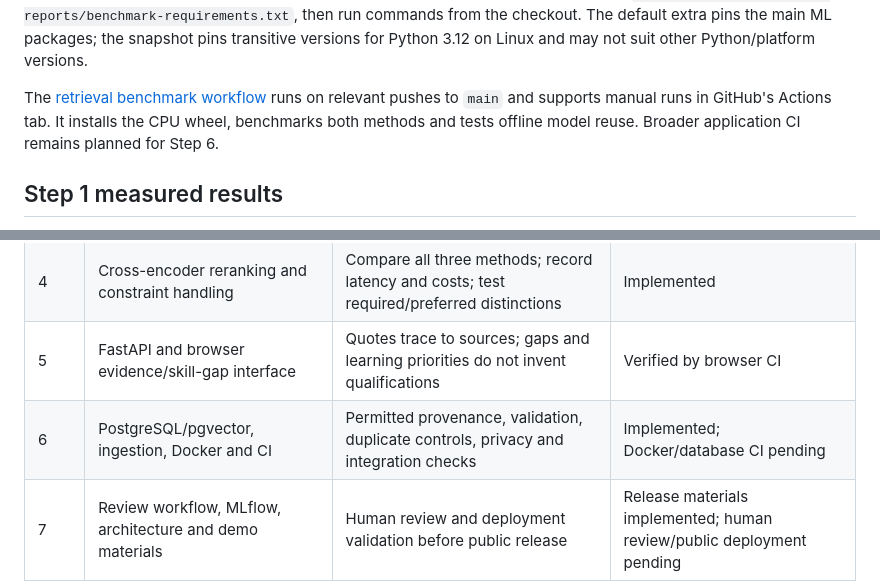
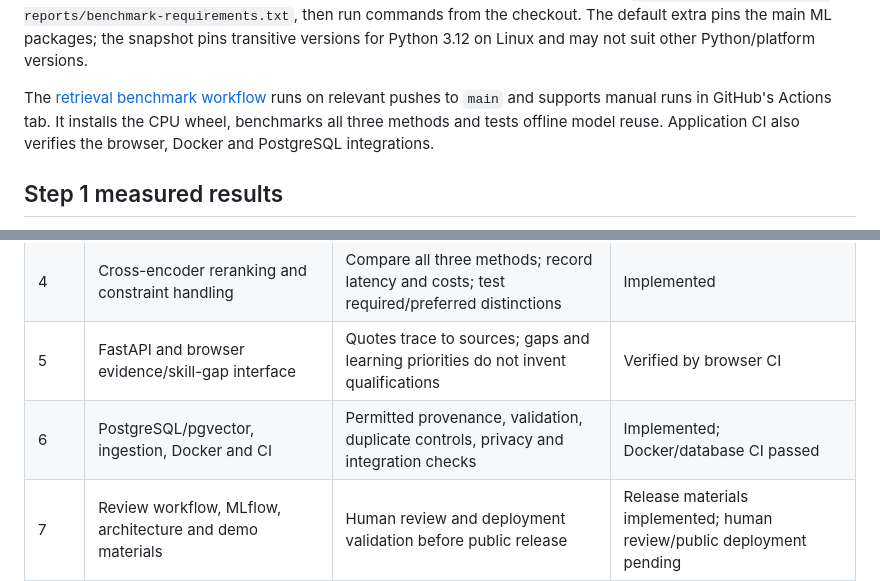
Before and after one commit to Raimal-Raja/jobmatch-ml-platform, a Markdown page: README.md, 2 parts joined by grey strips. GitHub-like rendering.

Commit message:
Align incremental checklist with verified CI results

```diff
--- a/README.md
+++ b/README.md
@@ -107,7 +107,7 @@ Semantic NDCG improved by **0.0061 absolute** on this fixture, with unchanged Pr
 
 The committed [comparison report](reports/comparison.json) is recovered from that run's JSON stdout and includes its source commit/run provenance. [Installed dependency versions](reports/benchmark-requirements.txt) are reconstructed from the successful installation log. The workflow also publishes the original report and `pip freeze` snapshot as a downloadable artifact; artifacts expire, while the committed results remain available. To reproduce the Linux package snapshot, install `python -m pip install -r reports/benchmark-requirements.txt`, then run commands from the checkout. The default extra pins the main ML packages; the snapshot pins transitive versions for Python 3.12 on Linux and may not suit other Python/platform versions.
 
-The [retrieval benchmark workflow](.github/workflows/retrieval-benchmark.yml) runs on relevant pushes to `main` and supports manual runs in GitHub's Actions tab. It installs the CPU wheel, benchmarks both methods and tests offline model reuse. Broader application CI remains planned for Step 6.
+The [retrieval benchmark workflow](.github/workflows/retrieval-benchmark.yml) runs on relevant pushes to `main` and supports manual runs in GitHub's Actions tab. It installs the CPU wheel, benchmarks all three methods and tests offline model reuse. Application CI also verifies the browser, Docker and PostgreSQL integrations.
 
 ## Step 1 measured results
 
@@ -134,7 +134,7 @@ Each step ends with a working sample, relevant verification and a README update
 | 3 | Sentence-transformer retrieval | Same evaluation compares TF-IDF and embeddings; model/version recorded | Implemented |
 | 4 | Cross-encoder reranking and constraint handling | Compare all three methods; record latency and costs; test required/preferred distinctions | Implemented |
 | 5 | FastAPI and browser evidence/skill-gap interface | Quotes trace to sources; gaps and learning priorities do not invent qualifications | Verified by browser CI |
-| 6 | PostgreSQL/pgvector, ingestion, Docker and CI | Permitted provenance, validation, duplicate controls, privacy and integration checks | Implemented; Docker/database CI pending |
+| 6 | PostgreSQL/pgvector, ingestion, Docker and CI | Permitted provenance, validation, duplicate controls, privacy and integration checks | Implemented; Docker/database CI passed |
 | 7 | Review workflow, MLflow, architecture and demo materials | Human review and deployment validation before public release | Release materials implemented; human review/public deployment pending |
 
 The six-week proposal guides scheduling; these seven implementation checkpoints keep individual changes reviewable. Human review should start now and expand throughout the build. Future model selection must use development data separate from the final evaluation set.
```
